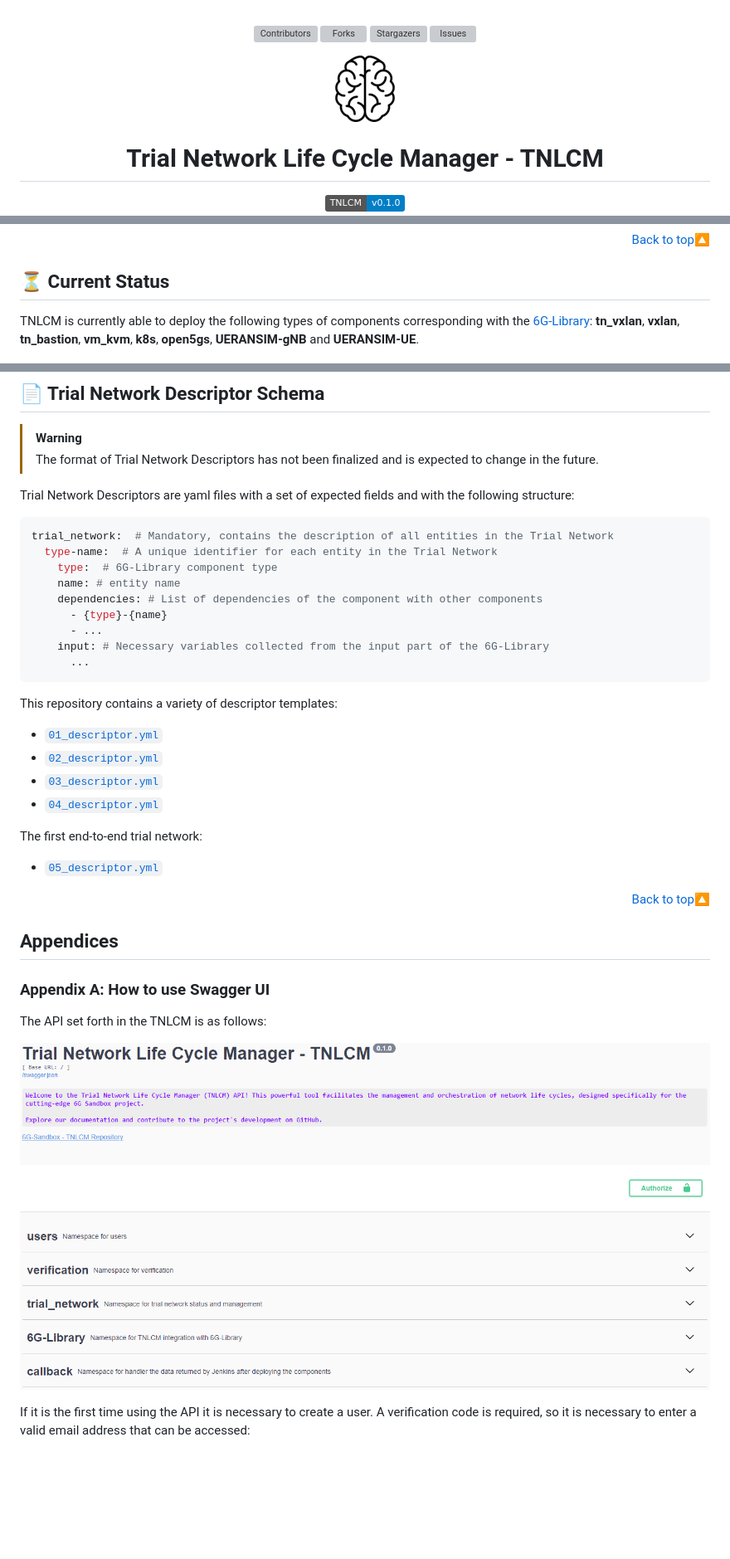
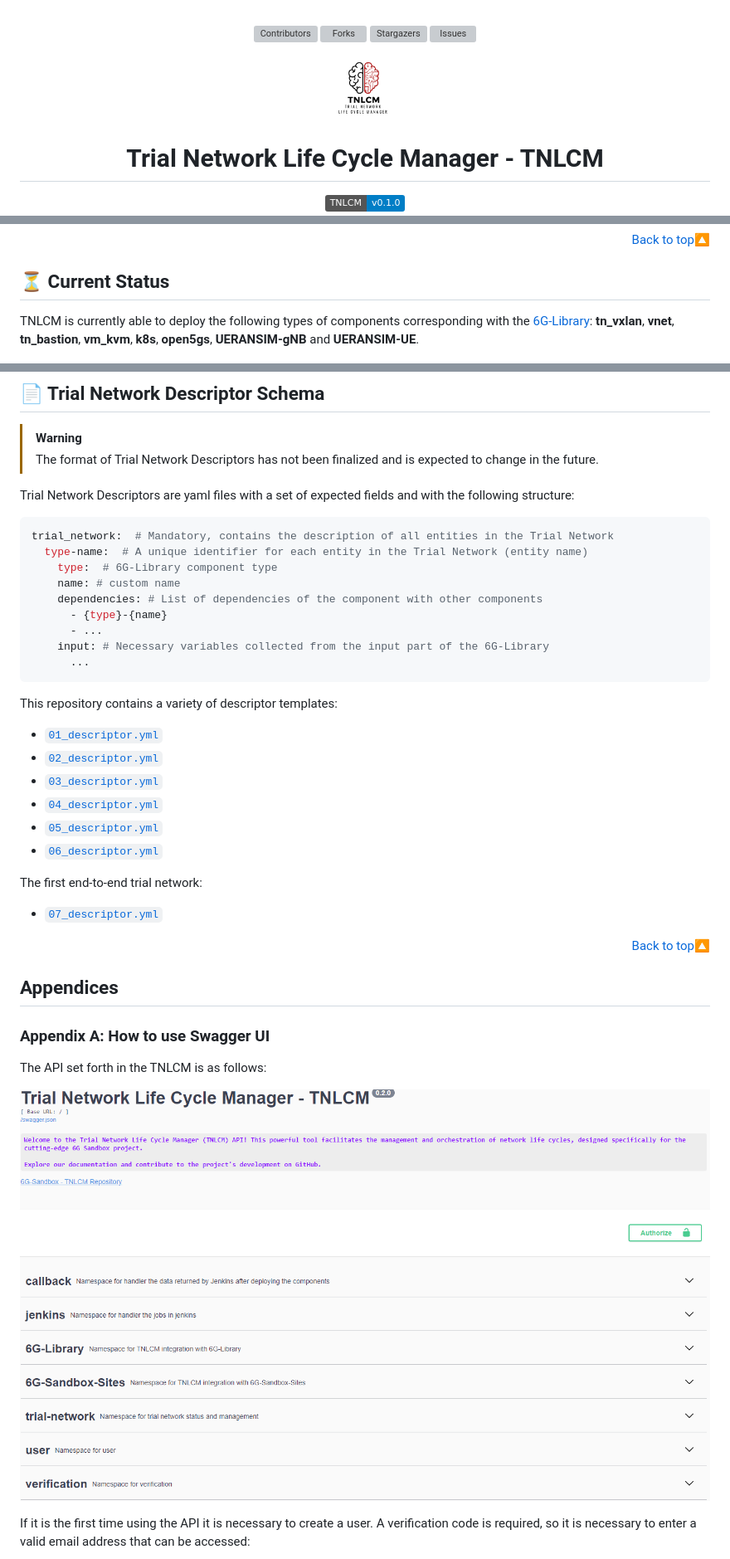
Before and after one commit to 6G-SANDBOX/TNLCM, a Markdown page: docs/README.md, 3 parts joined by grey strips. Shown: that part at 83% size. Rendered like a GitHub page; pictures changed too: docs/static/TNLCM_LOGO.png, docs/static/api.png; badges without logos; blank space fills up the shorter version; grey boxes are pictures that could not be loaded.

````diff
--- a/docs/README.md
+++ b/docs/README.md
@@ -95,7 +94,7 @@ TNLCM                        // main folder.
 
 ## :hourglass_flowing_sand: Current Status
 
-TNLCM is currently able to deploy the following types of components corresponding with the [6G-Library](https://github.com/6G-SANDBOX/6G-Library): **tn_vxlan**, **vxlan**, **tn_bastion**, **vm_kvm**, **k8s**, **open5gs**, **UERANSIM-gNB** and **UERANSIM-UE**.
+TNLCM is currently able to deploy the following types of components corresponding with the [6G-Library](https://github.com/6G-SANDBOX/6G-Library): **tn_vxlan**, **vnet**, **tn_bastion**, **vm_kvm**, **k8s**, **open5gs**, **UERANSIM-gNB** and **UERANSIM-UE**.
 
 ![CurrentStatus](./static/currentStatus.png)
 
@@ -232,9 +231,9 @@ Trial Network Descriptors are yaml files with a set of expected fields and with
 
 ```yaml
 trial_network:  # Mandatory, contains the description of all entities in the Trial Network
-  type-name:  # A unique identifier for each entity in the Trial Network
+  type-name:  # A unique identifier for each entity in the Trial Network (entity name)
     type:  # 6G-Library component type
-    name: # entity name
+    name: # custom name
     dependencies: # List of dependencies of the component with other components
       - {type}-{name}
       - ...
@@ -247,9 +246,11 @@ This repository contains a variety of descriptor templates:
 - [`02_descriptor.yml`](../descriptors/02_descriptor.yml)
 - [`03_descriptor.yml`](../descriptors/03_descriptor.yml)
 - [`04_descriptor.yml`](../descriptors/04_descriptor.yml)
+- [`05_descriptor.yml`](../descriptors/05_descriptor.yml)
+- [`06_descriptor.yml`](../descriptors/06_descriptor.yml)
 
 The first end-to-end trial network:
-- [`05_descriptor.yml`](../descriptors/05_descriptor.yml)
+- [`07_descriptor.yml`](../descriptors/07_descriptor.yml)
 
 <p align="right"><a href="#readme-top">Back to top&#x1F53C;</a></p>
 
````
Also changed, not shown: other parts of docs/README.md (+11 -11 lines).
